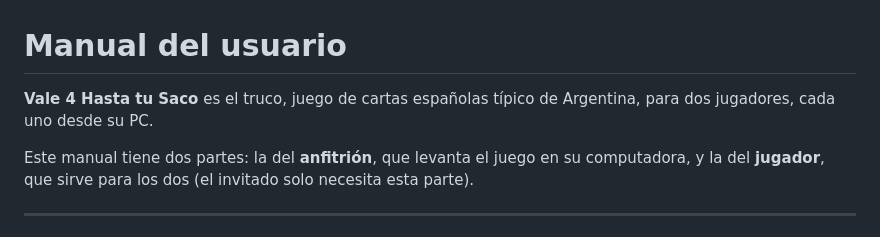
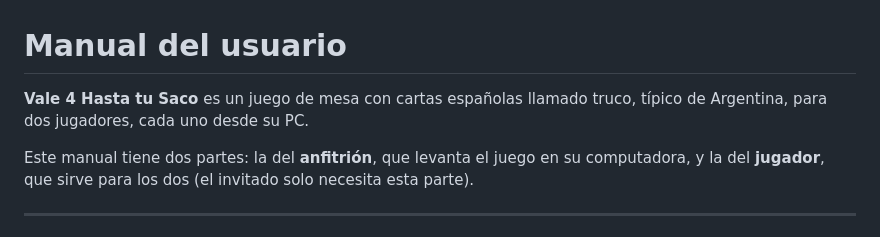
Before and after one commit to diegofcfor-cell/Vale_4_Hasta_tu_Saco, a Markdown page: docs/manual-usuario.md, the part around the change. GitHub-like rendering.

Commit message:
Usa la descripción del juego con las palabras de Diego
Co-Authored-By: Claude Opus 5.5 (1M context) <noreply@anthropic.com>
Claude-Session: https://claude.ai/code/session_01DBFmhEW8aFCDj6dkNkzKeU

```diff
--- a/docs/manual-usuario.md
+++ b/docs/manual-usuario.md
@@ -1,6 +1,6 @@
 # Manual del usuario
 
-**Vale 4 Hasta tu Saco** es el truco, juego de cartas españolas típico de Argentina, para dos jugadores, cada uno desde su PC.
+**Vale 4 Hasta tu Saco** es un juego de mesa con cartas españolas llamado truco, típico de Argentina, para dos jugadores, cada uno desde su PC.
 
 Este manual tiene dos partes: la del **anfitrión**, que levanta el juego en su computadora, y la del **jugador**, que sirve para los dos (el invitado solo necesita esta parte).
 
```
Also changed, not shown: docs/requerimientos.md (+1 -1 lines).
